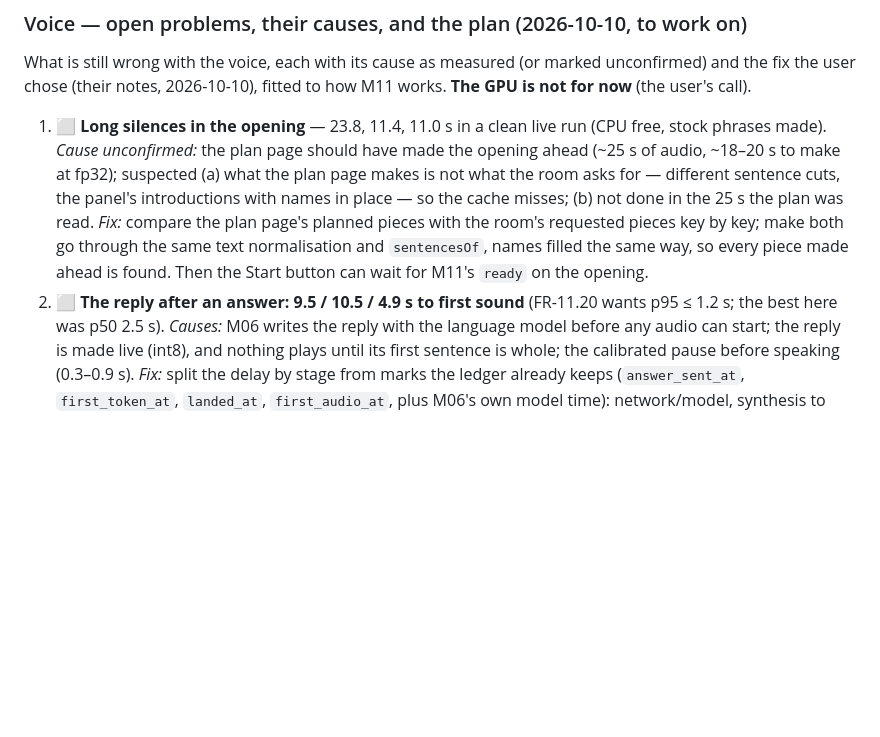
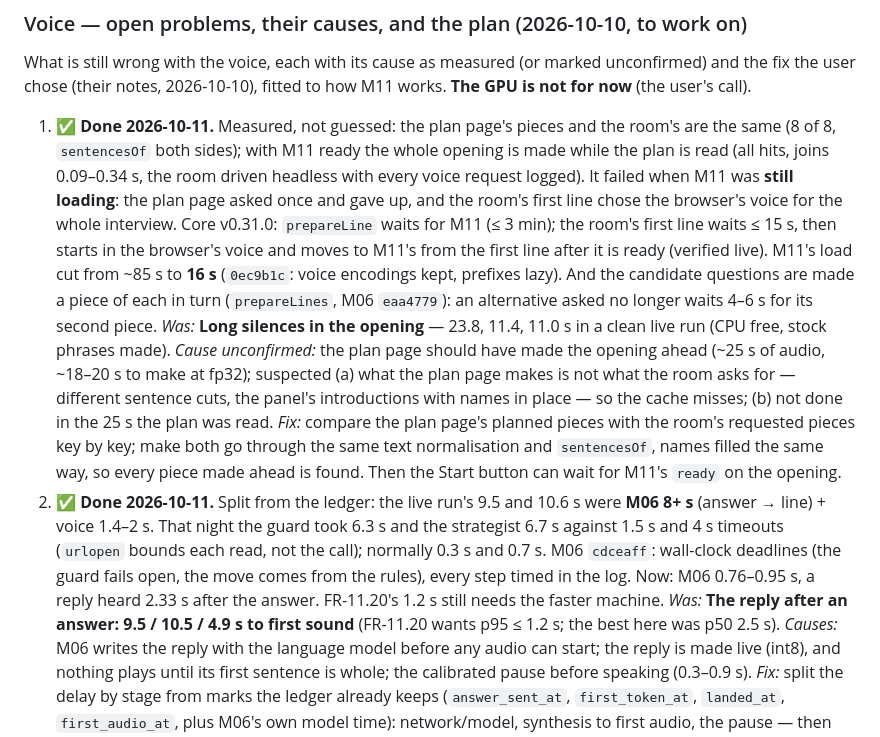
Before and after one commit to MNEMOS-PREP/Voice_Engine, a Markdown page: plan_in_depth/M11_Voice_Engine_TODO.md, the part around one of its changes. Drawn GitHub-style; blank space fills up the shorter version.

Commit message:
TODO: the opening and the reply - causes measured, fixed
Co-Authored-By: Claude Opus 5.5 <noreply@anthropic.com>

```diff
--- a/plan_in_depth/M11_Voice_Engine_TODO.md
+++ b/plan_in_depth/M11_Voice_Engine_TODO.md
@@ -27,7 +27,20 @@ What is still wrong with the voice, each with its cause as measured (or
 marked unconfirmed) and the fix the user chose (their notes, 2026-10-10),
 fitted to how M11 works. **The GPU is not for now** (the user's call).
 
-1. ⬜ **Long silences in the opening** — 23.8, 11.4, 11.0 s in a clean live
+1. ✅ **Done 2026-10-11.** Measured, not guessed: the plan page's pieces
+   and the room's are the same (8 of 8, `sentencesOf` both sides); with M11
+   ready the whole opening is made while the plan is read (all hits, joins
+   0.09–0.34 s, the room driven headless with every voice request logged).
+   It failed when M11 was **still loading**: the plan page asked once and
+   gave up, and the room's first line chose the browser's voice for the
+   whole interview. Core v0.31.0: `prepareLine` waits for M11 (≤ 3 min);
+   the room's first line waits ≤ 15 s, then starts in the browser's voice and
+   moves to M11's from the first line after it is ready (verified live).
+   M11's load cut from ~85 s to **16 s** (`0ec9b1c`: voice encodings kept,
+   prefixes lazy). And the candidate questions are made a piece of each in
+   turn (`prepareLines`, M06 `eaa4779`): an alternative asked no longer
+   waits 4–6 s for its second piece.
+   *Was:* **Long silences in the opening** — 23.8, 11.4, 11.0 s in a clean live
    run (CPU free, stock phrases made). *Cause unconfirmed:* the plan page
    should have made the opening ahead (~25 s of audio, ~18–20 s to make at
    fp32); suspected (a) what the plan page makes is not what the room asks
@@ -37,7 +50,15 @@ fitted to how M11 works. **The GPU is not for now** (the user's call).
    pieces key by key; make both go through the same text normalisation and
    `sentencesOf`, names filled the same way, so every piece made ahead is
    found. Then the Start button can wait for M11's `ready` on the opening.
-2. ⬜ **The reply after an answer: 9.5 / 10.5 / 4.9 s to first sound**
+2. ✅ **Done 2026-10-11.** Split from the ledger: the live run's 9.5 and
+   10.6 s were **M06 8+ s** (answer → line) + voice 1.4–2 s. That night the
+   guard took 6.3 s and the strategist 6.7 s against 1.5 s and 4 s timeouts
+   (`urlopen` bounds each read, not the call); normally 0.3 s and 0.7 s.
+   M06 `cdceaff`: wall-clock deadlines (the guard fails open, the move comes
+   from the rules), every step timed in the log. Now: M06 0.76–0.95 s, a
+   reply heard 2.33 s after the answer. FR-11.20's 1.2 s still needs the
+   faster machine.
+   *Was:* **The reply after an answer: 9.5 / 10.5 / 4.9 s to first sound**
    (FR-11.20 wants p95 ≤ 1.2 s; the best here was p50 2.5 s). *Causes:* M06
    writes the reply with the language model before any audio can start; the
    reply is made live (int8), and nothing plays until its first sentence is
```
Also changed, not shown: other parts of plan_in_depth/M11_Voice_Engine_TODO.md (+1 -1 lines).
